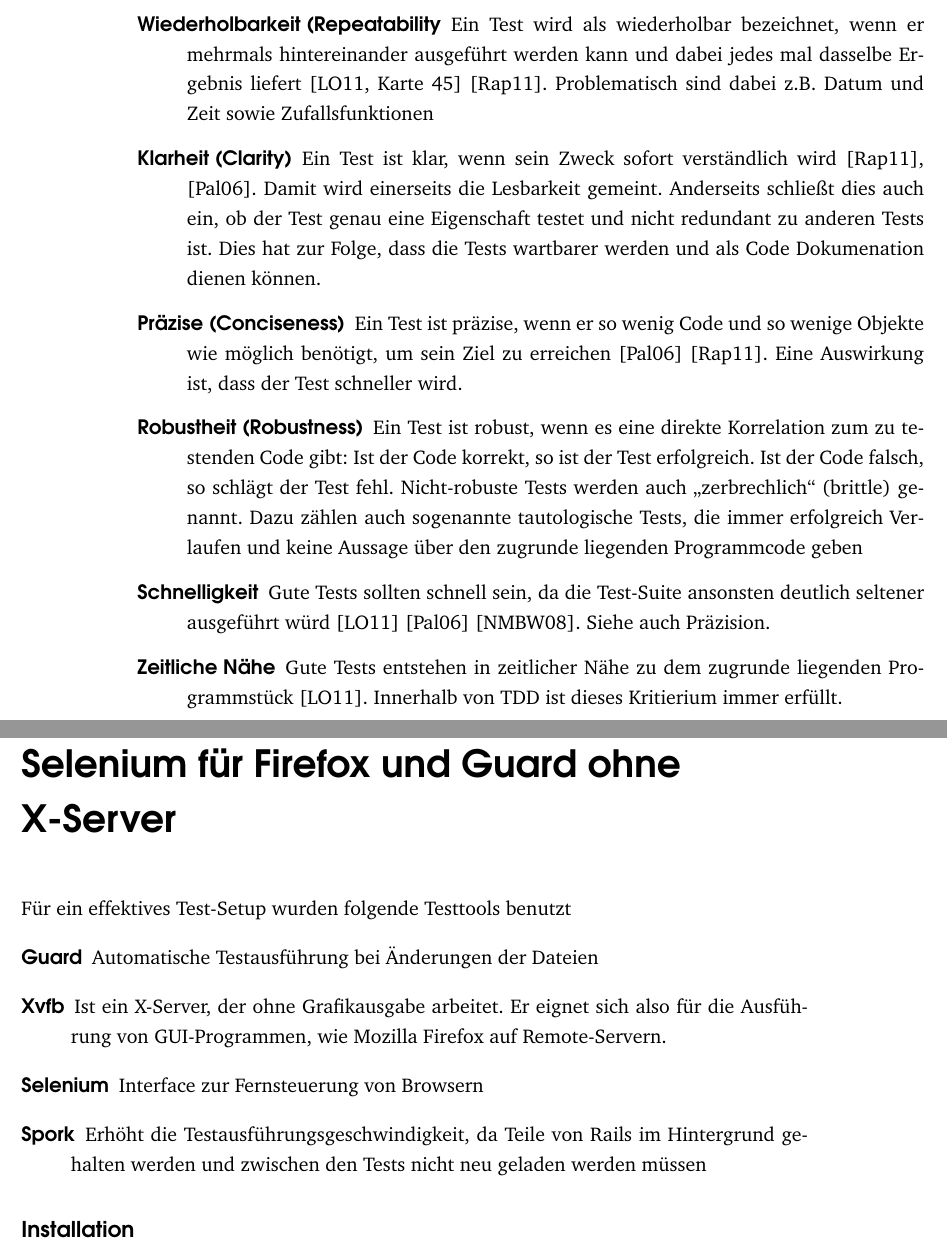
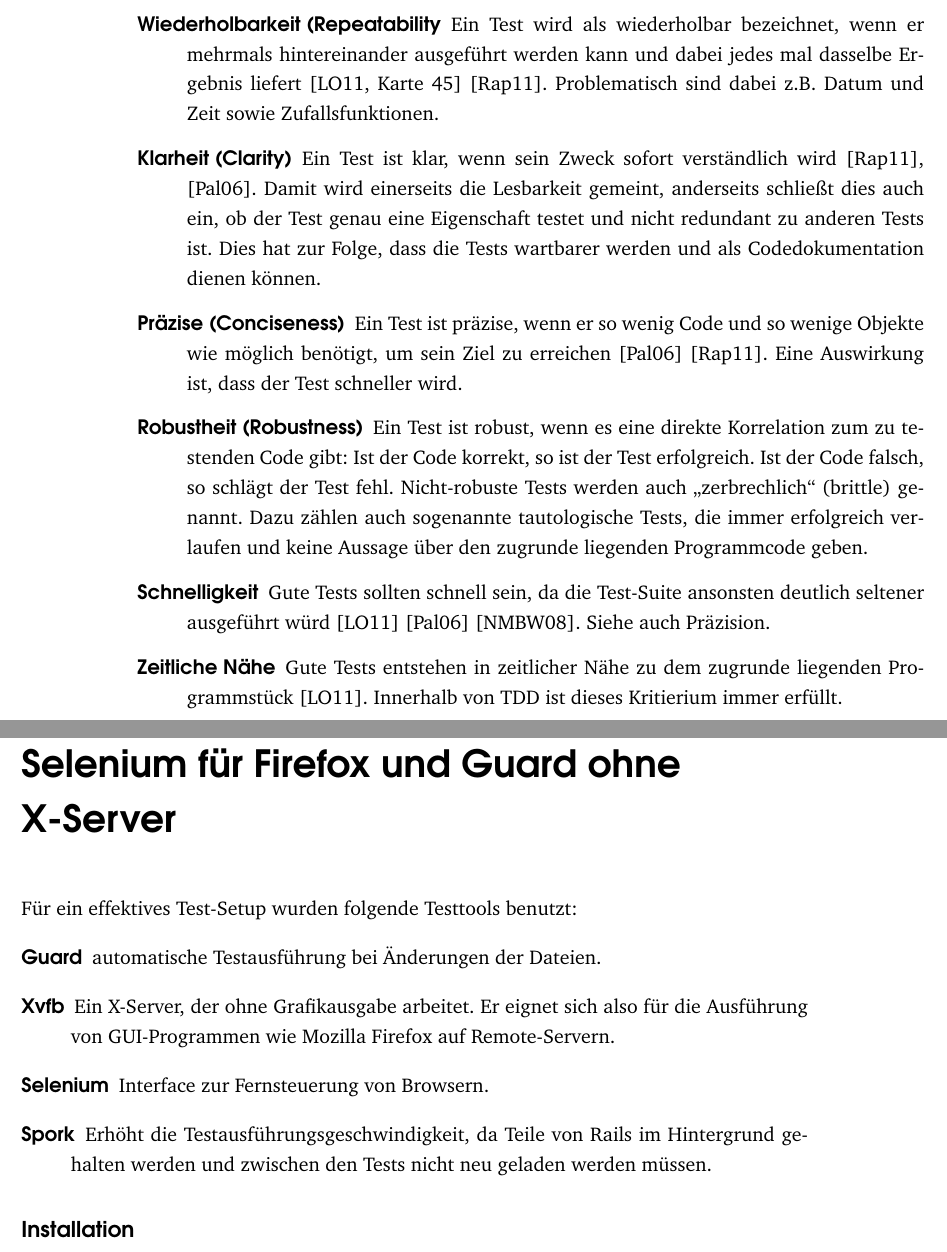
Before and after one commit to zealot128/Diplomarbeit---Testgetriebene-Softwareentwicklung-von-...-Ruby-on-Rails, a LaTeX thesis (main.tex, which reads parts/99-appendix.tex): two parts of pages 102 and 103 of 114, joined at a grey line, cut so that both start at the same text. Compiled offline with pdfLaTeX.

Commit message:
Edited parts/99-appendix.tex via GitHub

```diff
--- a/parts/99-appendix.tex
+++ b/parts/99-appendix.tex
@@ -6,10 +6,10 @@
 
 \begin{description}
  \item[Unabhängigkeit (Independence) und Isolation] Ein Test \index{Test}ist unabhängig, falls er nicht durch andere Tests beeinflusst wird. Auch die Reihenfolge, in der die Tests ausgeführt werden, darf auf das Ergebnis keinen Einfluss üben. Siehe auch \citep{beck_test_2002}, \citep{palermo_guidelines_2006} sowie \citep[Karte 45]{langr_agile_2011}.
- \item[Wiederholbarkeit (Repeatability] Ein Test \index{Test}wird als wiederholbar bezeichnet, wenn er mehrmals hintereinander ausgeführt werden kann und dabei jedes mal dasselbe Ergebnis liefert \citep[Karte 45]{langr_agile_2011} \citep{rappin_rails_2011}. Problematisch sind dabei z.B. Datum und Zeit sowie Zufallsfunktionen
- \item[Klarheit (Clarity)] Ein Test \index{Test}ist klar, wenn sein Zweck sofort verständlich wird \citep{rappin_rails_2011}, \citep{palermo_guidelines_2006}. Damit wird einerseits die Lesbarkeit gemeint. Anderseits schließt dies auch ein, ob der Test genau eine Eigenschaft testet und nicht redundant zu anderen Tests ist. Dies hat zur Folge, dass die Tests wartbarer werden und als Code Dokumenation dienen können.
+ \item[Wiederholbarkeit (Repeatability] Ein Test \index{Test}wird als wiederholbar bezeichnet, wenn er mehrmals hintereinander ausgeführt werden kann und dabei jedes mal dasselbe Ergebnis liefert \citep[Karte 45]{langr_agile_2011} \citep{rappin_rails_2011}. Problematisch sind dabei z.B. Datum und Zeit sowie Zufallsfunktionen.
+ \item[Klarheit (Clarity)] Ein Test \index{Test}ist klar, wenn sein Zweck sofort verständlich wird \citep{rappin_rails_2011}, \citep{palermo_guidelines_2006}. Damit wird einerseits die Lesbarkeit gemeint, anderseits schließt dies auch ein, ob der Test genau eine Eigenschaft testet und nicht redundant zu anderen Tests ist. Dies hat zur Folge, dass die Tests wartbarer werden und als Codedokumentation dienen können.
  \item[Präzise (Conciseness)] Ein Test \index{Test}ist präzise, wenn er so wenig Code und so wenige Objekte wie möglich benötigt, um sein Ziel zu erreichen \citep{palermo_guidelines_2006} \citep{rappin_rails_2011}. Eine Auswirkung ist, dass der Test schneller wird.
- \item[Robustheit (Robustness)] Ein Test \index{Test}ist robust, wenn es eine direkte Korrelation zum zu testenden Code gibt: Ist der Code korrekt, so ist der Test erfolgreich. Ist der Code falsch, so schlägt der Test fehl. Nicht-robuste Tests werden auch "`zerbrechlich"' (brittle) genannt. Dazu zählen auch sogenannte tautologische Tests, die immer erfolgreich Verlaufen und keine Aussage über den zugrunde liegenden Programmcode geben
+ \item[Robustheit (Robustness)] Ein Test \index{Test}ist robust, wenn es eine direkte Korrelation zum zu testenden Code gibt: Ist der Code korrekt, so ist der Test erfolgreich. Ist der Code falsch, so schlägt der Test fehl. Nicht-robuste Tests werden auch "`zerbrechlich"' (brittle) genannt. Dazu zählen auch sogenannte tautologische Tests, die immer erfolgreich verlaufen und keine Aussage über den zugrunde liegenden Programmcode geben.
  \item[Schnelligkeit] Gute Tests sollten schnell sein, da die Test-Suite\index{Test!Test-Suite} ansonsten deutlich seltener ausgeführt würd \citep{langr_agile_2011} \citep{palermo_guidelines_2006} \citep{nagappan_realizing_2008}. Siehe auch Präzision.
  \item[Zeitliche Nähe] Gute Tests entstehen in zeitlicher Nähe zu dem zugrunde liegenden Programmstück \citep{langr_agile_2011}. Innerhalb von TDD\index{TDD} ist dieses Kritierium immer erfüllt.
  \end{description}
@@ -63,12 +63,12 @@
 % %  Code Craft S 144
 
 \chapter{Nutzung von Cucumber in Verbindung mit Selenium für Firefox und Guard ohne X-Server}
-Für ein effektives Test-Setup wurden folgende Testtools benutzt
+Für ein effektives Test-Setup wurden folgende Testtools benutzt:
 \begin{description}
- \item[Guard] Automatische Testausführung bei Änderungen der Dateien
- \item[Xvfb] Ist ein X-Server, der ohne Grafikausgabe arbeitet. Er eignet sich also für die Ausführung von GUI-Programmen, wie Mozilla Firefox auf Remote-Servern.
- \item[Selenium\index{Selenium}] Interface zur Fernsteuerung von Browsern
- \item[Spork] Erhöht die Testausführungsgeschwindigkeit, da Teile von Rails\index{Ruby-on-Rails} im Hintergrund gehalten werden und zwischen den Tests nicht neu geladen werden müssen
+ \item[Guard] automatische Testausführung bei Änderungen der Dateien.
+ \item[Xvfb] Ein X-Server, der ohne Grafikausgabe arbeitet. Er eignet sich also für die Ausführung von GUI-Programmen wie Mozilla Firefox auf Remote-Servern.
+ \item[Selenium\index{Selenium}] Interface zur Fernsteuerung von Browsern.
+ \item[Spork] Erhöht die Testausführungsgeschwindigkeit, da Teile von Rails\index{Ruby-on-Rails} im Hintergrund gehalten werden und zwischen den Tests nicht neu geladen werden müssen.
 \end{description}
 
 \subsection*{Installation}
```
Also changed, not shown: parts/99-appendix.tex (6 more changed lines).
